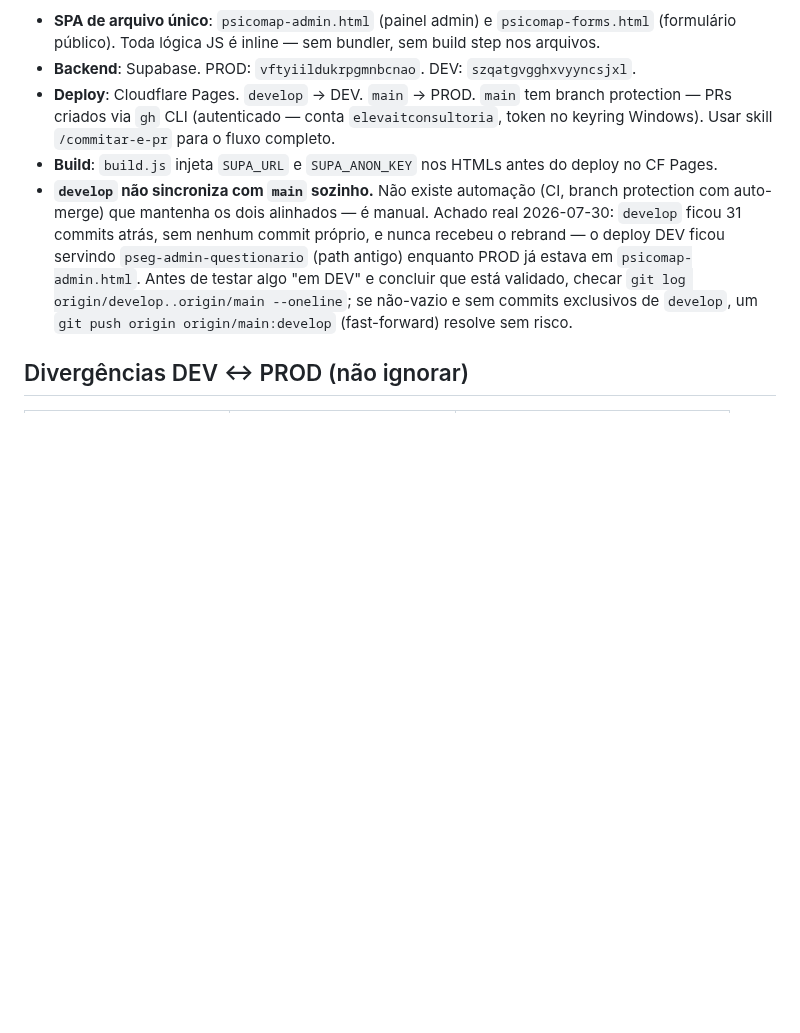
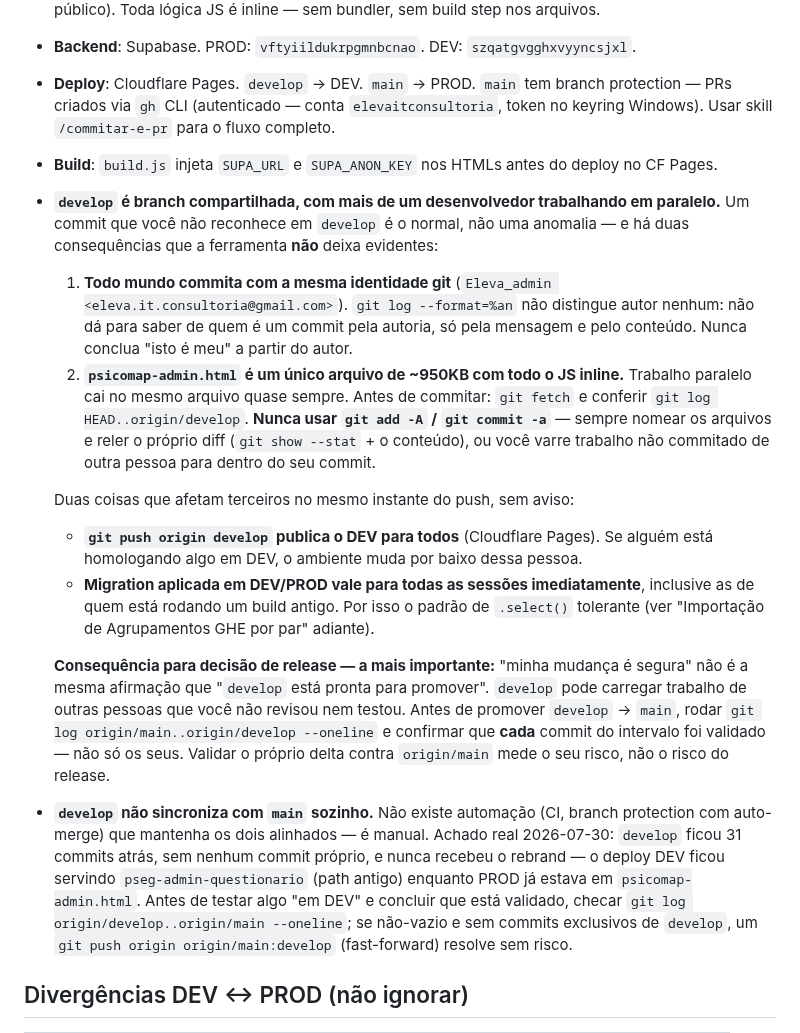
Before and after one commit to elevaitconsultoria/pseg-safesign, a Markdown page: CLAUDE.md, the part around the change. GitHub-like rendering; blank space fills up the shorter version.

Commit message:
docs: registrar que develop é compartilhada e o que isso implica
Tratei um commit de outro desenvolvedor em develop como anomalia. Não é — é o
normal aqui, e a ferramenta não deixa isso evidente:

- Todos commitam com a mesma identidade git, então `%an` não distingue autor
  nenhum. Não dá para concluir "isto é meu" pela autoria.
- psicomap-admin.html é um único arquivo de ~950KB com todo o JS inline, então
  trabalho paralelo cai no mesmo arquivo quase sempre. Daí a regra de nunca usar
  `git add -A` e sempre reler o próprio diff antes de commitar.
- Push em develop publica o DEV para todos, e migration aplicada vale para todas
  as sessões no mesmo instante — os dois afetam terceiros sem aviso.

E a consequência que mais importa, registrada porque eu mesmo escorreguei nela:
validar o próprio delta contra origin/main mede o risco da SUA mudança, não o
risco do release. Antes de promover develop → main é preciso conferir cada
commit de `git log origin/main..origin/develop`, não só os próprios.

Co-Authored-By: Claude Opus 5 <noreply@anthropic.com>

```diff
--- a/CLAUDE.md
+++ b/CLAUDE.md
@@ -74,6 +74,34 @@ exclusivamente um instrumento de coleta e análise de risco psicossocial.
   PRs criados via `gh` CLI (autenticado — conta `elevaitconsultoria`, token no keyring Windows).
   Usar skill `/commitar-e-pr` para o fluxo completo.
 - **Build**: `build.js` injeta `SUPA_URL` e `SUPA_ANON_KEY` nos HTMLs antes do deploy no CF Pages.
+- **`develop` é branch compartilhada, com mais de um desenvolvedor trabalhando em paralelo.**
+  Um commit que você não reconhece em `develop` é o normal, não uma anomalia — e há duas
+  consequências que a ferramenta **não** deixa evidentes:
+
+  1. **Todo mundo commita com a mesma identidade git** (`Eleva_admin
+     <eleva.it.consultoria@gmail.com>`). `git log --format=%an` não distingue autor nenhum:
+     não dá para saber de quem é um commit pela autoria, só pela mensagem e pelo conteúdo.
+     Nunca conclua "isto é meu" a partir do autor.
+  2. **`psicomap-admin.html` é um único arquivo de ~950KB com todo o JS inline.** Trabalho
+     paralelo cai no mesmo arquivo quase sempre. Antes de commitar: `git fetch` e conferir
+     `git log HEAD..origin/develop`. **Nunca usar `git add -A` / `git commit -a`** — sempre
+     nomear os arquivos e reler o próprio diff (`git show --stat` + o conteúdo), ou você
+     varre trabalho não commitado de outra pessoa para dentro do seu commit.
+
+  Duas coisas que afetam terceiros no mesmo instante do push, sem aviso:
+  - **`git push origin develop` publica o DEV para todos** (Cloudflare Pages). Se alguém está
+    homologando algo em DEV, o ambiente muda por baixo dessa pessoa.
+  - **Migration aplicada em DEV/PROD vale para todas as sessões imediatamente**, inclusive as
+    de quem está rodando um build antigo. Por isso o padrão de `.select()` tolerante (ver
+    "Importação de Agrupamentos GHE por par" adiante).
+
+  **Consequência para decisão de release — a mais importante:** "minha mudança é segura" não é
+  a mesma afirmação que "`develop` está pronta para promover". `develop` pode carregar trabalho
+  de outras pessoas que você não revisou nem testou. Antes de promover `develop` → `main`,
+  rodar `git log origin/main..origin/develop --oneline` e confirmar que **cada** commit do
+  intervalo foi validado — não só os seus. Validar o próprio delta contra `origin/main` mede o
+  seu risco, não o risco do release.
+
 - **`develop` não sincroniza com `main` sozinho.** Não existe automação (CI, branch protection
   com auto-merge) que mantenha os dois alinhados — é manual. Achado real 2026-07-30: `develop`
   ficou 31 commits atrás, sem nenhum commit próprio, e nunca recebeu o rebrand — o deploy DEV
```
